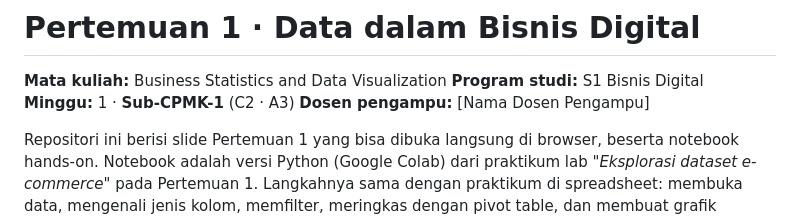
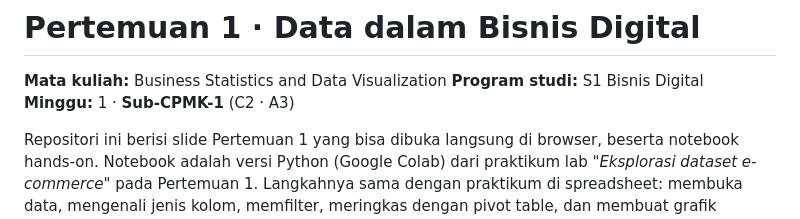
Before and after one commit to adijufriansah11/Business-Statistics-and-Data-Visualization, a Markdown page: README.md, the part around the change. GitHub-like rendering.

```diff
--- a/README.md
+++ b/README.md
@@ -3,7 +3,6 @@
 **Mata kuliah:** Business Statistics and Data Visualization
 **Program studi:** S1 Bisnis Digital
 **Minggu:** 1 · **Sub-CPMK-1** (C2 · A3)
-**Dosen pengampu:** [Nama Dosen Pengampu]
 
 Repositori ini berisi slide Pertemuan 1 yang bisa dibuka langsung di browser, beserta notebook hands-on. Notebook adalah versi Python (Google Colab) dari praktikum lab *"Eksplorasi dataset e-commerce"* pada Pertemuan 1. Langkahnya sama dengan praktikum di spreadsheet: membuka data, mengenali jenis kolom, memfilter, meringkas dengan pivot table, dan membuat grafik pertama. Notebook ini juga berisi latihan kualitas data dan pseudonimisasi data pribadi sesuai UU No. 27 Tahun 2022 tentang Pelindungan Data Pribadi.
 
```
